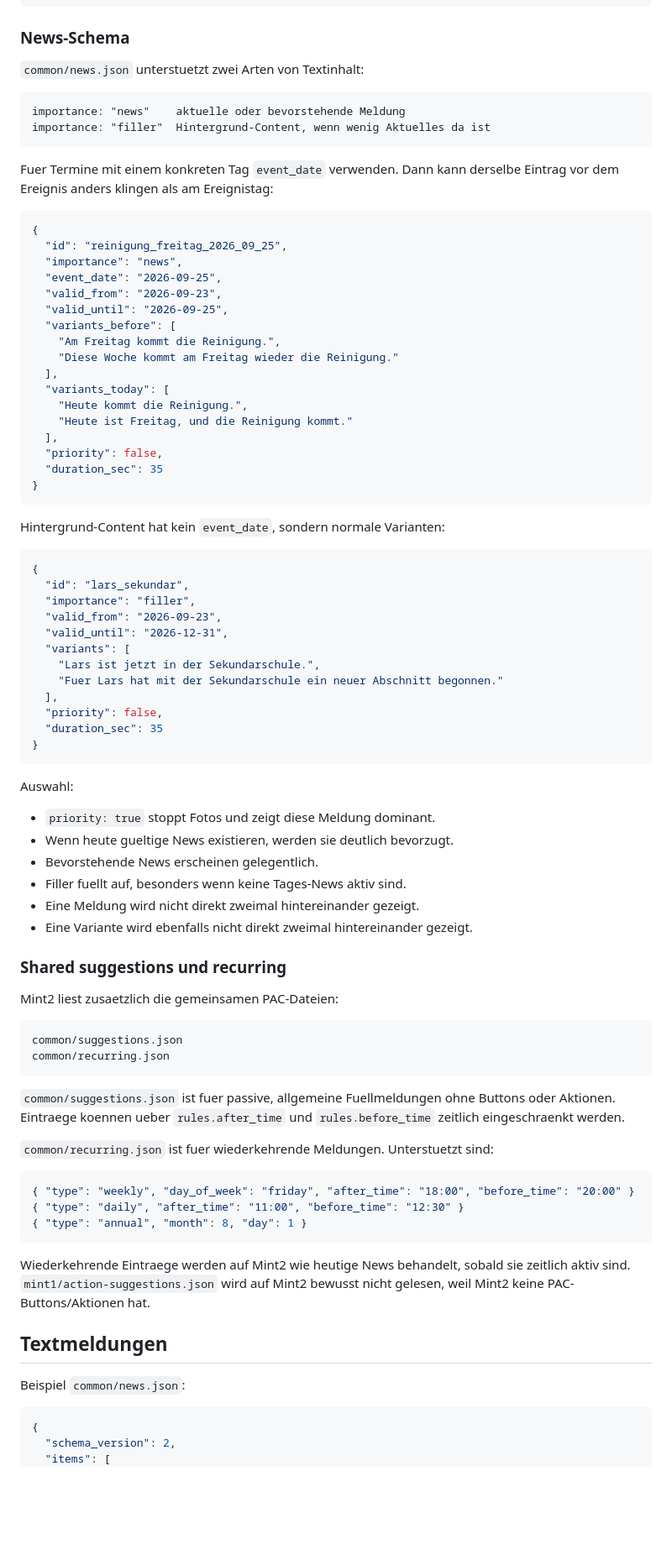
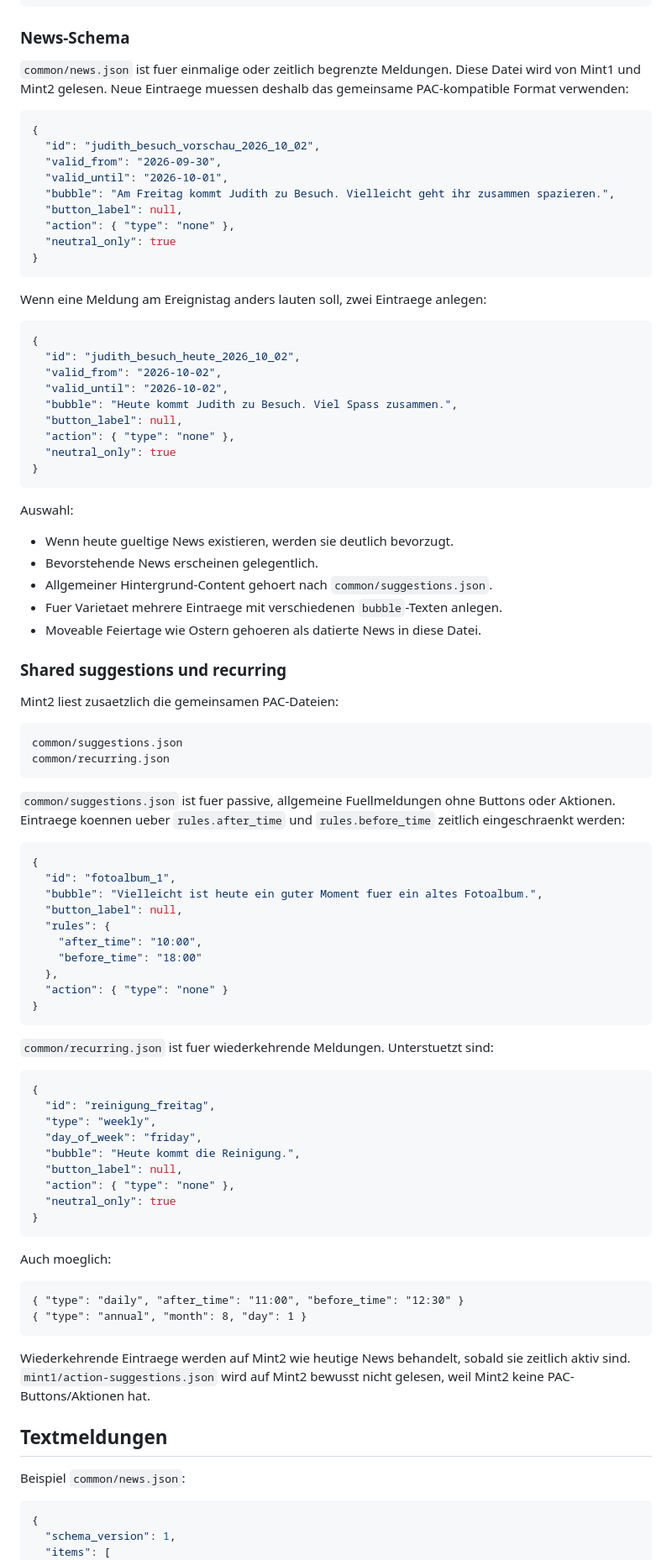
Before and after one commit to Lioninside/linuxmintphotoframe, a Markdown page: README.md, the part around one of its changes. Shown at 84% size. GitHub-like rendering; blank space fills up the shorter version.

````diff
--- a/README.md
+++ b/README.md
@@ -485,61 +486,43 @@ Hier ist die aktuelle common/news.json:
 
 ### News-Schema
 
-`common/news.json` unterstuetzt zwei Arten von Textinhalt:
-
-```text
-importance: "news"    aktuelle oder bevorstehende Meldung
-importance: "filler"  Hintergrund-Content, wenn wenig Aktuelles da ist
-```
-
-Fuer Termine mit einem konkreten Tag `event_date` verwenden. Dann kann derselbe
-Eintrag vor dem Ereignis anders klingen als am Ereignistag:
+`common/news.json` ist fuer einmalige oder zeitlich begrenzte Meldungen. Diese
+Datei wird von Mint1 und Mint2 gelesen. Neue Eintraege muessen deshalb das
+gemeinsame PAC-kompatible Format verwenden:
 
 ```json
 {
-  "id": "reinigung_freitag_2026_09_25",
-  "importance": "news",
-  "event_date": "2026-09-25",
-  "valid_from": "2026-09-23",
-  "valid_until": "2026-09-25",
-  "variants_before": [
-    "Am Freitag kommt die Reinigung.",
-    "Diese Woche kommt am Freitag wieder die Reinigung."
-  ],
-  "variants_today": [
-    "Heute kommt die Reinigung.",
-    "Heute ist Freitag, und die Reinigung kommt."
-  ],
-  "priority": false,
-  "duration_sec": 35
+  "id": "judith_besuch_vorschau_2026_10_02",
+  "valid_from": "2026-09-30",
+  "valid_until": "2026-10-01",
+  "bubble": "Am Freitag kommt Judith zu Besuch. Vielleicht geht ihr zusammen spazieren.",
+  "button_label": null,
+  "action": { "type": "none" },
+  "neutral_only": true
 }
 ```
 
-Hintergrund-Content hat kein `event_date`, sondern normale Varianten:
+Wenn eine Meldung am Ereignistag anders lauten soll, zwei Eintraege anlegen:
 
 ```json
 {
-  "id": "lars_sekundar",
-  "importance": "filler",
-  "valid_from": "2026-09-23",
-  "valid_until": "2026-12-31",
-  "variants": [
-    "Lars ist jetzt in der Sekundarschule.",
-    "Fuer Lars hat mit der Sekundarschule ein neuer Abschnitt begonnen."
-  ],
-  "priority": false,
-  "duration_sec": 35
+  "id": "judith_besuch_heute_2026_10_02",
+  "valid_from": "2026-10-02",
+  "valid_until": "2026-10-02",
+  "bubble": "Heute kommt Judith zu Besuch. Viel Spass zusammen.",
+  "button_label": null,
+  "action": { "type": "none" },
+  "neutral_only": true
 }
 ```
 
 Auswahl:
 
-- `priority: true` stoppt Fotos und zeigt diese Meldung dominant.
 - Wenn heute gueltige News existieren, werden sie deutlich bevorzugt.
 - Bevorstehende News erscheinen gelegentlich.
-- Filler fuellt auf, besonders wenn keine Tages-News aktiv sind.
-- Eine Meldung wird nicht direkt zweimal hintereinander gezeigt.
-- Eine Variante wird ebenfalls nicht direkt zweimal hintereinander gezeigt.
+- Allgemeiner Hintergrund-Content gehoert nach `common/suggestions.json`.
+- Fuer Varietaet mehrere Eintraege mit verschiedenen `bubble`-Texten anlegen.
+- Moveable Feiertage wie Ostern gehoeren als datierte News in diese Datei.
 
 ### Shared suggestions und recurring
 
@@ -552,12 +535,38 @@ common/recurring.json
 
 `common/suggestions.json` ist fuer passive, allgemeine Fuellmeldungen ohne
 Buttons oder Aktionen. Eintraege koennen ueber `rules.after_time` und
-`rules.before_time` zeitlich eingeschraenkt werden.
+`rules.before_time` zeitlich eingeschraenkt werden:
+
+```json
+{
+  "id": "fotoalbum_1",
+  "bubble": "Vielleicht ist heute ein guter Moment fuer ein altes Fotoalbum.",
+  "button_label": null,
+  "rules": {
+    "after_time": "10:00",
+    "before_time": "18:00"
+  },
+  "action": { "type": "none" }
+}
+```
 
 `common/recurring.json` ist fuer wiederkehrende Meldungen. Unterstuetzt sind:
 
 ```json
-{ "type": "weekly", "day_of_week": "friday", "after_time": "18:00", "before_time": "20:00" }
+{
+  "id": "reinigung_freitag",
+  "type": "weekly",
+  "day_of_week": "friday",
+  "bubble": "Heute kommt die Reinigung.",
+  "button_label": null,
+  "action": { "type": "none" },
+  "neutral_only": true
+}
+```
+
+Auch moeglich:
+
+```text
 { "type": "daily", "after_time": "11:00", "before_time": "12:30" }
 { "type": "annual", "month": 8, "day": 1 }
 ```
@@ -572,6 +581,6 @@ Beispiel `common/news.json`:
 
 ```json
 {
-  "schema_version": 2,
+  "schema_version": 1,
   "items": [
     {
````
Also changed, not shown: other parts of README.md (+53 -62 lines), CONTENT_AGENT_BRIEF.md (added, +215 -0 lines).
